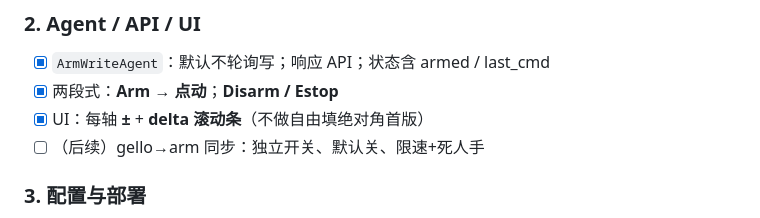
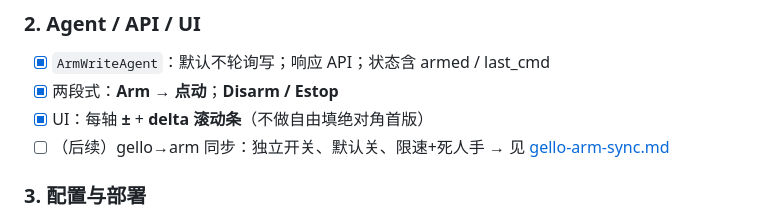
Before and after one commit to fszhangYi/sensors-dcs, a Markdown page: docs/arm-write.md, the part around the change. GitHub-like rendering.

```diff
--- a/docs/arm-write.md
+++ b/docs/arm-write.md
@@ -44,7 +44,7 @@
 - [x] `ArmWriteAgent`：默认不轮询写；响应 API；状态含 armed / last_cmd
 - [x] 两段式：**Arm → 点动**；**Disarm / Estop**
 - [x] UI：每轴 **±** + **delta 滚动条**（不做自由填绝对角首版）
-- [ ] （后续）gello→arm 同步：独立开关、默认关、限速+死人手
+- [ ] （后续）gello→arm 同步：独立开关、默认关、限速+死人手 → 见 [gello-arm-sync.md](gello-arm-sync.md)
 
 ### 3. 配置与部署
 
```
Also changed, not shown: README.md (+1 -0 lines), docs/gello-arm-sync.md (added, +288 -0 lines).
